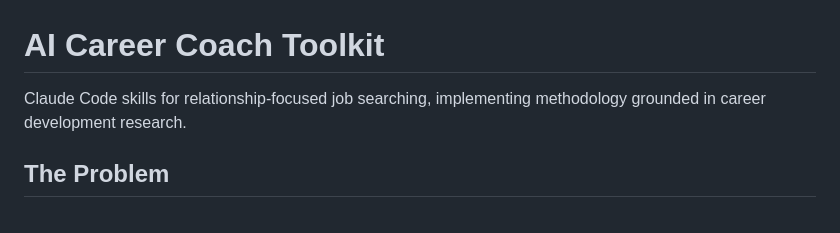
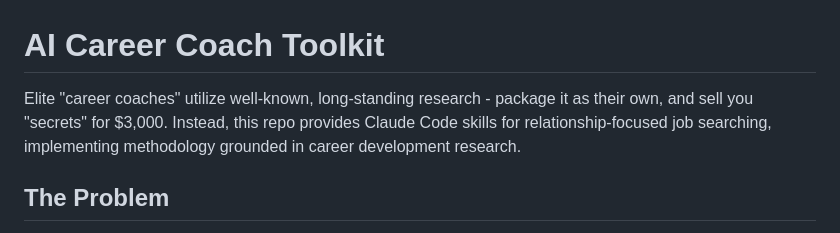
Before and after one commit to rhowardstone/AI-Job-Coach, a Markdown page: README.md, the part around the change. GitHub-like rendering.

Commit message:
Update README.md
bite line

```diff
--- a/README.md
+++ b/README.md
@@ -1,6 +1,6 @@
 # AI Career Coach Toolkit
 
-Claude Code skills for relationship-focused job searching, implementing methodology grounded in career development research.
+Elite "career coaches" utilize well-known, long-standing research - package it as their own, and sell you "secrets" for $3,000. Instead, this repo provides Claude Code skills for relationship-focused job searching, implementing methodology grounded in career development research.
 
 ## The Problem
 
```
